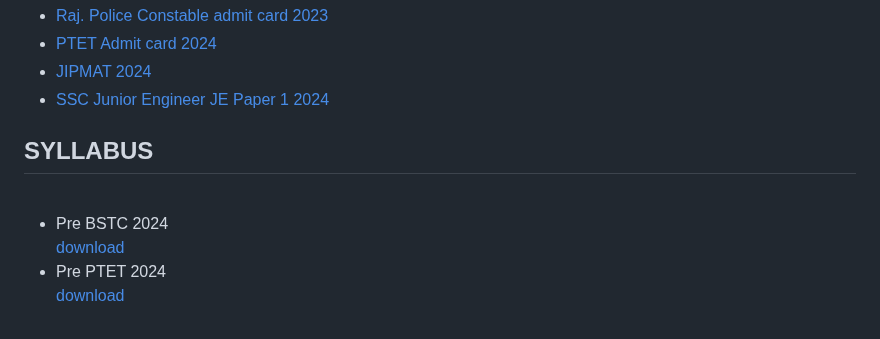
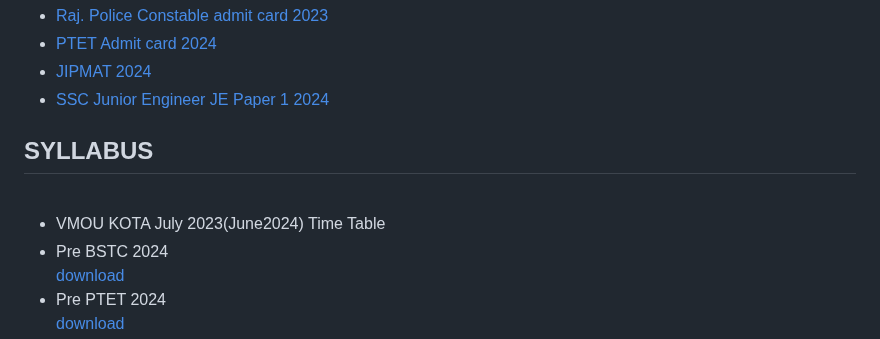
Before and after one commit to Gjani80/EDUCATIONCUP, a Markdown page: README.md, the part around the change. Drawn GitHub-style.

```diff
--- a/README.md
+++ b/README.md
@@ -50,6 +50,7 @@
         <h2>SYLLABUS</h2>
         <br>
         <ul class="result-box">
+            <li>VMOU KOTA July 2023(June2024) Time Table</li>
             <li>Pre BSTC 2024</li>
             <a href="pre.bstc.syllabus.pdf" download class="download-btn">download</a>
             <br>
```
